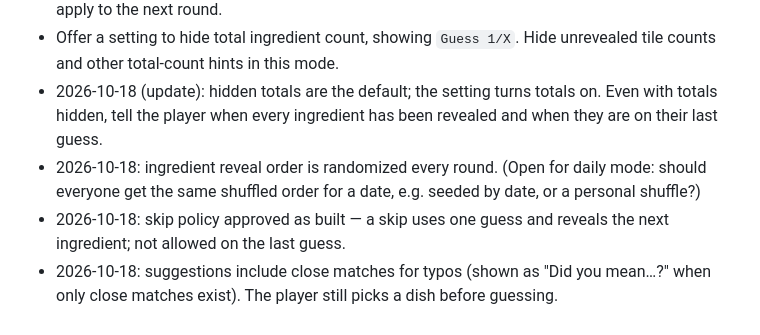
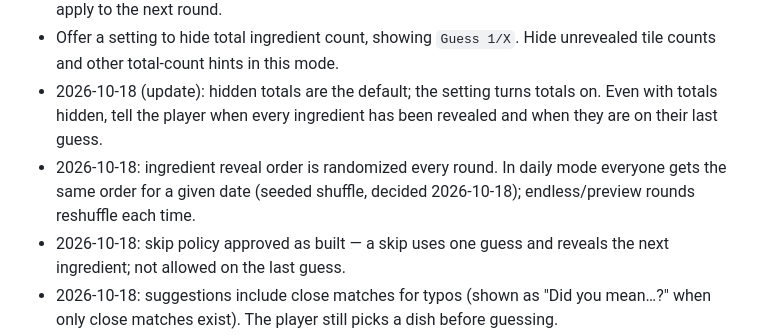
Before and after one commit to EricTalanoa/meal-lion, a Markdown page: docs/PRODUCT.md, the part around the change. Drawn GitHub-style.

```diff
--- a/docs/PRODUCT.md
+++ b/docs/PRODUCT.md
@@ -5,7 +5,7 @@
 - Start with one free ingredient by default; offer a setting to start with zero. Starting-clue changes apply to the next round.
 - Offer a setting to hide total ingredient count, showing `Guess 1/X`. Hide unrevealed tile counts and other total-count hints in this mode.
 - 2026-10-18 (update): hidden totals are the default; the setting turns totals on. Even with totals hidden, tell the player when every ingredient has been revealed and when they are on their last guess.
-- 2026-10-18: ingredient reveal order is randomized every round. (Open for daily mode: should everyone get the same shuffled order for a date, e.g. seeded by date, or a personal shuffle?)
+- 2026-10-18: ingredient reveal order is randomized every round. In daily mode everyone gets the same order for a given date (seeded shuffle, decided 2026-10-18); endless/preview rounds reshuffle each time.
 - 2026-10-18: skip policy approved as built — a skip uses one guess and reveals the next ingredient; not allowed on the last guess.
 - 2026-10-18: suggestions include close matches for typos (shown as "Did you mean…?" when only close matches exist). The player still picks a dish before guessing.
 - Working title: Meal-lion, a meal/dinner wordplay. Name is not final.
```
Also changed, not shown: WORK_LOG.md (+6 -1 lines).
